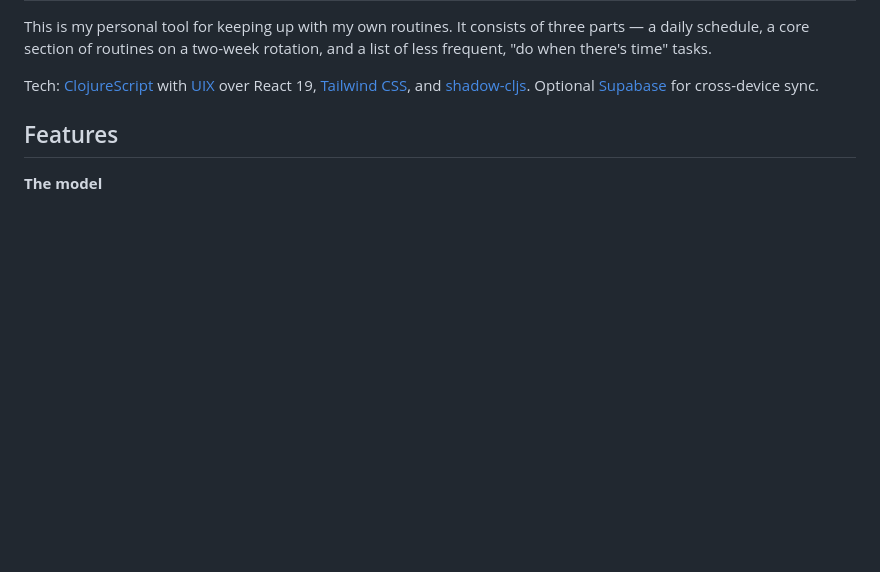
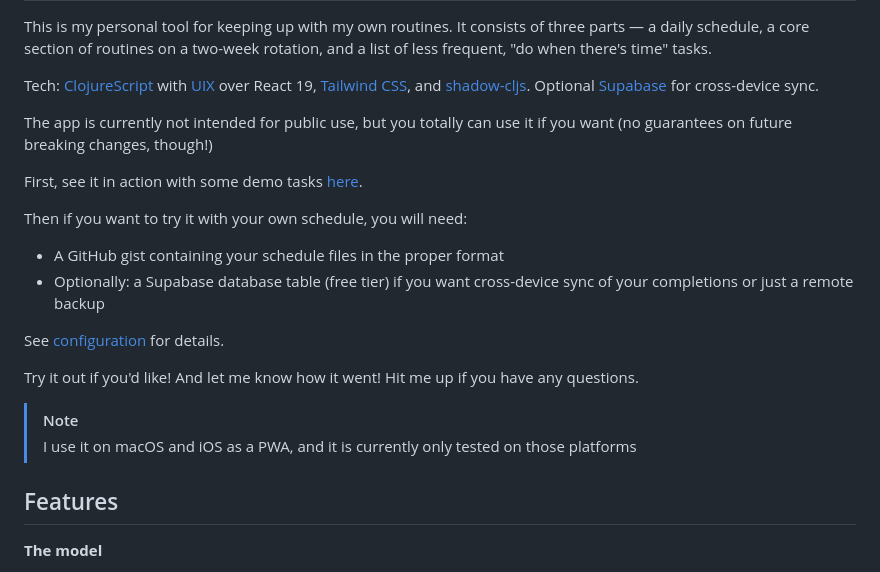
Before and after one commit to kallgren/on-top, a Markdown page: README.md, the part around the change. Drawn GitHub-style; blank space fills up the shorter version.

Commit message:
Add a "try it yourself" section to the README
Co-Authored-By: Claude Opus 5 <noreply@anthropic.com>

```diff
--- a/README.md
+++ b/README.md
@@ -29,6 +29,21 @@ Tech: [ClojureScript](https://clojurescript.org) with
 [Supabase](https://supabase.com) for cross-device sync.
 <!-- CI lints, format-checks, tests and release-builds on every push, then deploys a
 prebuilt artifact to Vercel. -->
+
+The app is currently not intended for public use, but you totally can use it if you want (no guarantees on future breaking changes, though!)
+
+First, see it in action with some demo tasks [here](https://on-top-routines.vercel.app).
+
+Then if you want to try it with your own schedule, you will need:
+- A GitHub gist containing your schedule files in the proper format
+- Optionally: a Supabase database table (free tier) if you want cross-device sync of your completions or just a remote backup
+
+See [configuration](docs/configuration.md) for details.
+
+Try it out if you'd like! And let me know how it went! Hit me up if you have any questions.
+
+> [!NOTE]
+> I use it on macOS and iOS as a PWA, and it is currently only tested on those platforms
 
 <!-- ## Rationale
 
```
